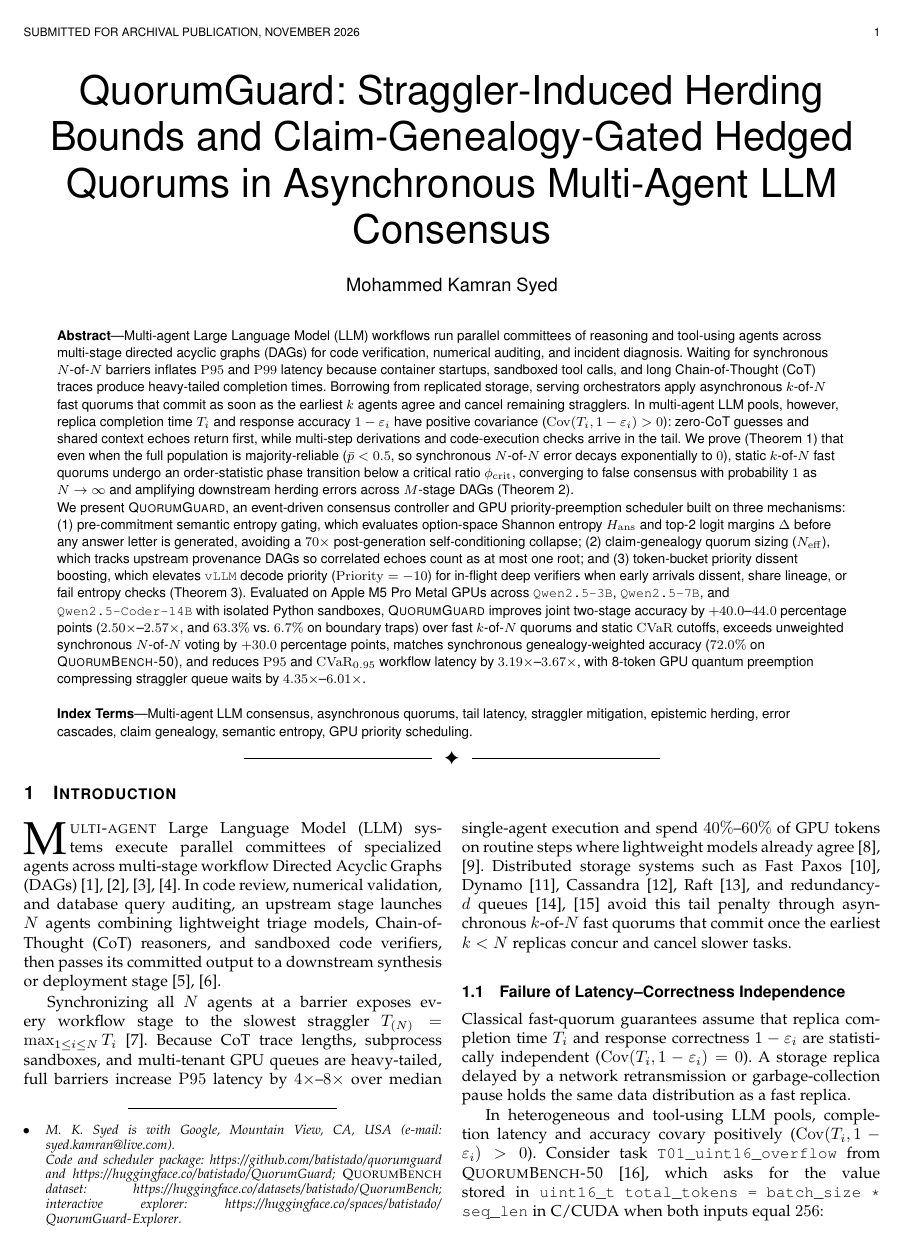
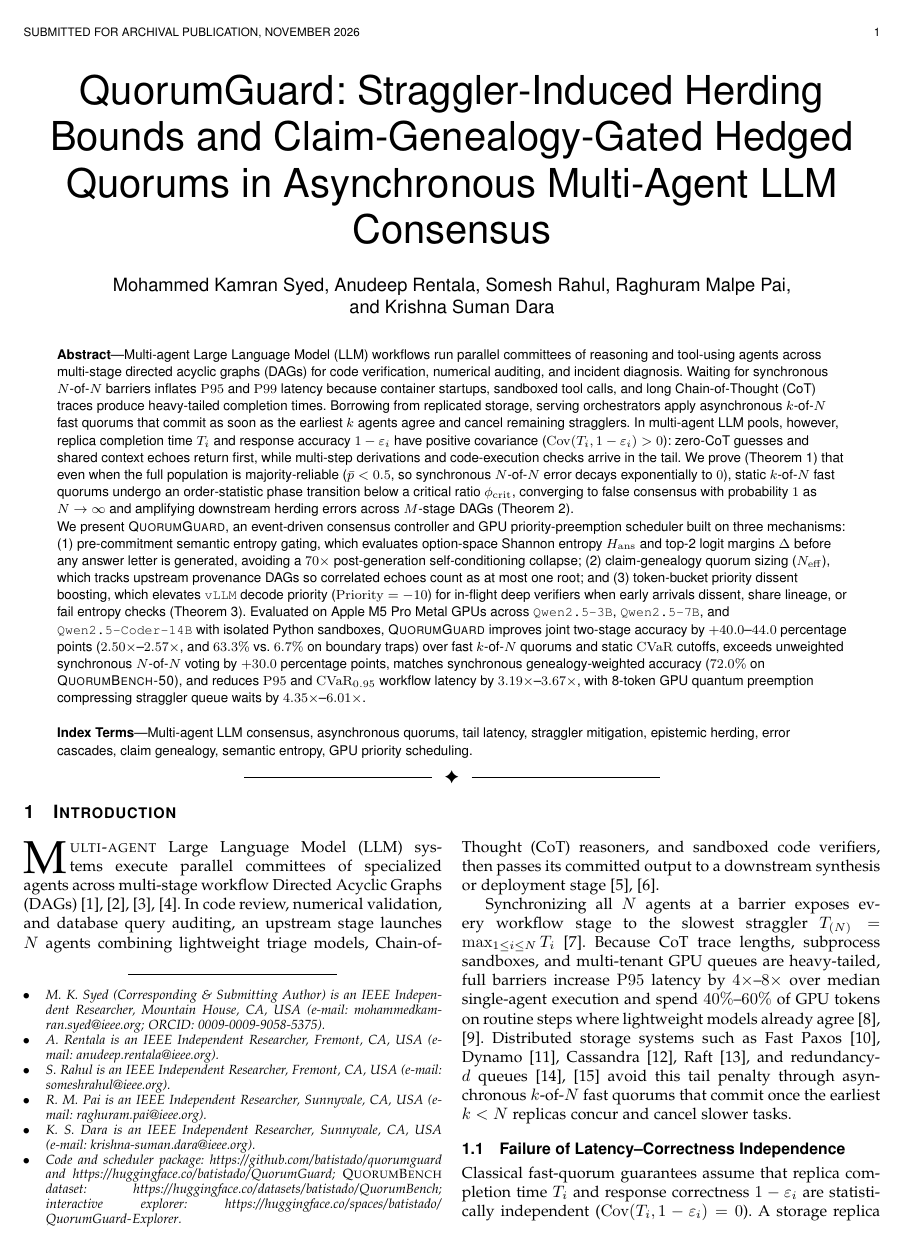
Before and after one commit to batistado/quorumguard, a LaTeX paper (paper/main.tex): page 1 of 9. Compiled offline with pdfLaTeX; a missing font is replaced by an installed copy or a similar font; a LaTeX package or settings file that is missing is left out.

Commit message:
docs(paper,meta): update 5-author IEEE Independent Researcher list and recompile PDF

```diff
--- a/paper/main.tex
+++ b/paper/main.tex
@@ -23,9 +23,6 @@
 }
 
 \graphicspath{{figures/}}
-
-\newif\ifgoogleaffil
-\googleaffiltrue
 
 \newtheorem{theorem}{Theorem}
 \newtheorem{lemma}{Lemma}
@@ -97,17 +94,21 @@
 
 \title{QuorumGuard: Straggler-Induced Herding Bounds and Claim-Genealogy-Gated Hedged Quorums in Asynchronous Multi-Agent LLM Consensus}
 
-\author{Mohammed~Kamran~Syed%
-\IEEEcompsocitemizethanks{\IEEEcompsocthanksitem
-\ifgoogleaffil
-M.~K.~Syed is with Google, Mountain View, CA, USA (e-mail: syed.kamran@live.com).
-\else
-M.~K.~Syed is an Independent Systems Researcher (e-mail: syed.kamran@live.com).
-\fi\protect\\
-Code and scheduler package: \url{https://github.com/batistado/quorumguard} and \url{https://huggingface.co/batistado/QuorumGuard}; \textup{\textsc{QuorumBench}} dataset: \url{https://huggingface.co/datasets/batistado/QuorumBench}; interactive explorer: \url{https://huggingface.co/spaces/batistado/QuorumGuard-Explorer}.}}
+\author{Mohammed~Kamran~Syed,
+Anudeep~Rentala,
+Somesh~Rahul,
+Raghuram~Malpe~Pai,
+and~Krishna~Suman~Dara%
+\IEEEcompsocitemizethanks{%
+\IEEEcompsocthanksitem M.~K.~Syed (Corresponding \& Submitting Author) is an IEEE Independent Researcher, Mountain House, CA, USA (e-mail: mohammedkamran.syed@ieee.org; ORCID: 0009-0009-9058-5375).
+\IEEEcompsocthanksitem A.~Rentala is an IEEE Independent Researcher, Fremont, CA, USA (e-mail: anudeep.rentala@ieee.org).
+\IEEEcompsocthanksitem S.~Rahul is an IEEE Independent Researcher, Fremont, CA, USA (e-mail: someshrahul@ieee.org).
+\IEEEcompsocthanksitem R.~M.~Pai is an IEEE Independent Researcher, Sunnyvale, CA, USA (e-mail: raghuram.pai@ieee.org).
+\IEEEcompsocthanksitem K.~S.~Dara is an IEEE Independent Researcher, Sunnyvale, CA, USA (e-mail: krishna-suman.dara@ieee.org).
+\IEEEcompsocthanksitem Code and scheduler package: \url{https://github.com/batistado/quorumguard} and \url{https://huggingface.co/batistado/QuorumGuard}; \textup{\textsc{QuorumBench}} dataset: \url{https://huggingface.co/datasets/batistado/QuorumBench}; interactive explorer: \url{https://huggingface.co/spaces/batistado/QuorumGuard-Explorer}.}}
 
 \markboth{SUBMITTED FOR ARCHIVAL PUBLICATION, NOVEMBER 2026}%
-{SYED: QUORUMGUARD: STRAGGLER-INDUCED HERDING BOUNDS AND CLAIM-GENEALOGY-GATED HEDGED QUORUMS}
+{SYED ET AL.: QUORUMGUARD: STRAGGLER-INDUCED HERDING BOUNDS AND CLAIM-GENEALOGY-GATED HEDGED QUORUMS}
 
 \IEEEtitleabstractindextext{%
 \begin{abstract}
```
Also changed, not shown: paper/references.bib (+1 -1 lines), pyproject.toml (+5 -1 lines), paper/README.md, paper/highlights.pdf, paper/main.pdf, paper/main.tex (2 more changed lines), 4 other files.
